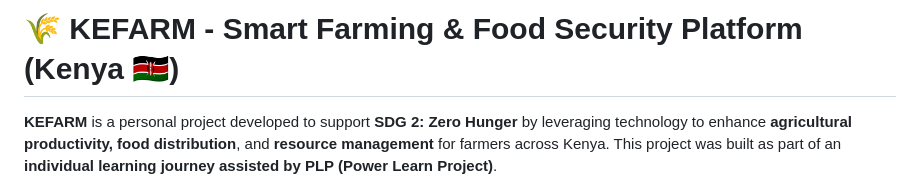
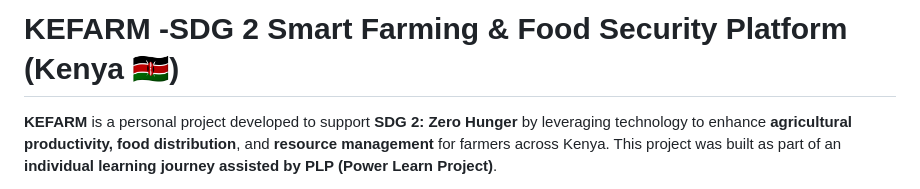
Before and after one commit to Bettgideon/KEFARM, a Markdown page: README.md, the part around the change. GitHub-like rendering.

Commit message:
Revise project title in README.md
Updated project title to include 'SDG 2' for clarity.

```diff
--- a/README.md
+++ b/README.md
@@ -1,4 +1,4 @@
-# 🌾 KEFARM - Smart Farming & Food Security Platform (Kenya 🇰🇪)
+# KEFARM -SDG 2   Smart Farming & Food Security Platform (Kenya 🇰🇪)
 
 
 
```
